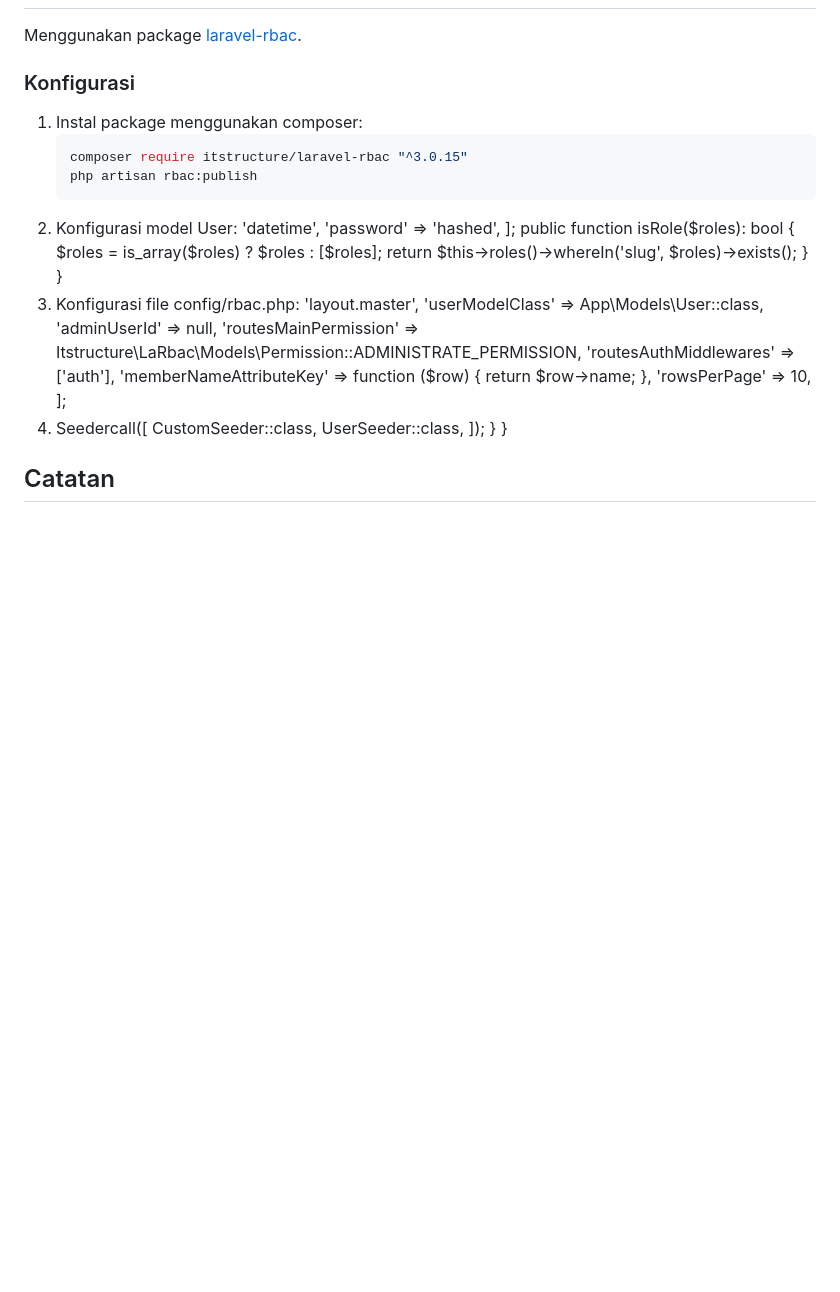
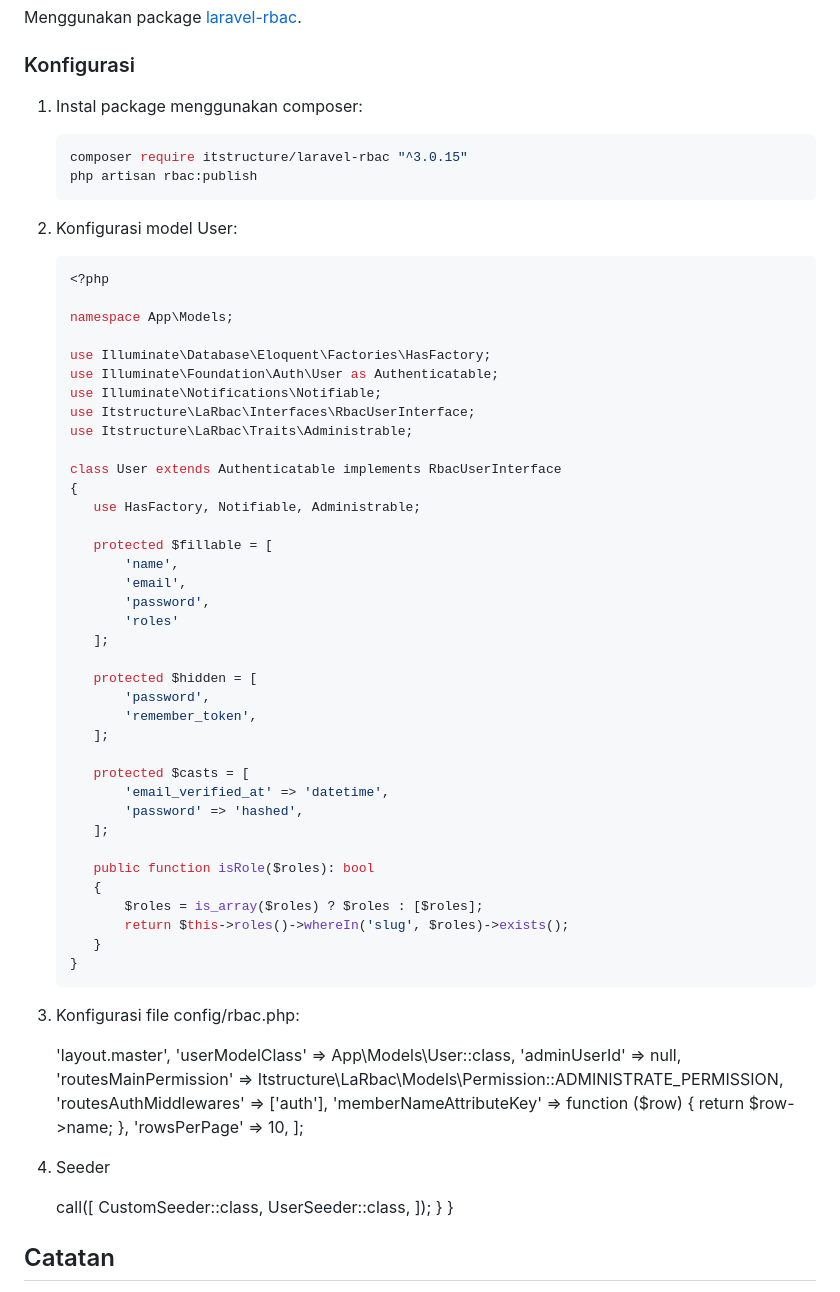
Before and after one commit to DhafinQ/document-control-system, a Markdown page: README.md, the part around the change. GitHub-like rendering; blank space fills up the shorter version.

````diff
--- a/README.md
+++ b/README.md
@@ -25,6 +25,7 @@ Menggunakan package [laravel-rbac](https://github.com/itstructure/laravel-rbac).
    composer require itstructure/laravel-rbac "^3.0.15"
    php artisan rbac:publish
 2. Konfigurasi model User:
+     ```php
    <?php
 
     namespace App\Models;
@@ -62,8 +63,10 @@ Menggunakan package [laravel-rbac](https://github.com/itstructure/laravel-rbac).
             return $this->roles()->whereIn('slug', $roles)->exists();
         }
     }
+      ```
 
-3. Konfigurasi file config/rbac.php:
+
+4. Konfigurasi file config/rbac.php:
    <?php
 
     return [
@@ -78,7 +81,7 @@ Menggunakan package [laravel-rbac](https://github.com/itstructure/laravel-rbac).
         'rowsPerPage' => 10,
     ];
 
-4. Seeder
+5. Seeder
    <?php
 
     namespace Database\Seeders;
````
